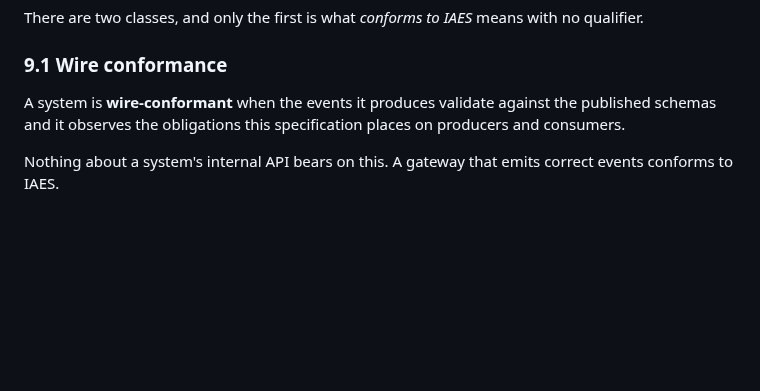
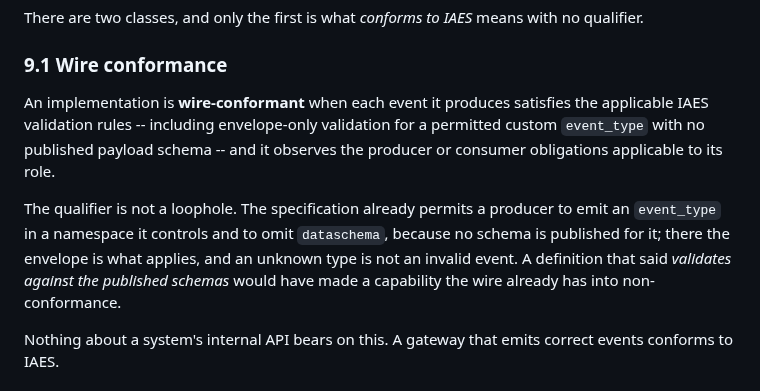
Before and after one commit to wertek-ai/iaes, a Markdown page: GOVERNANCE.md, the part around the change. GitHub-like rendering; blank space fills up the shorter version.

```diff
--- a/GOVERNANCE.md
+++ b/GOVERNANCE.md
@@ -450,9 +450,17 @@ no qualifier.
 
 ### 9.1 Wire conformance
 
-A system is **wire-conformant** when the events it produces validate against the
-published schemas and it observes the obligations this specification places on
-producers and consumers.
+An implementation is **wire-conformant** when each event it produces satisfies
+the applicable IAES validation rules -- including envelope-only validation for a
+permitted custom `event_type` with no published payload schema -- and it
+observes the producer or consumer obligations applicable to its role.
+
+The qualifier is not a loophole. The specification already permits a producer to
+emit an `event_type` in a namespace it controls and to omit `dataschema`,
+because no schema is published for it; there the envelope is what applies, and
+an unknown type is not an invalid event. A definition that said *validates
+against the published schemas* would have made a capability the wire already has
+into non-conformance.
 
 Nothing about a system's internal API bears on this. A gateway that emits
 correct events conforms to IAES.
```
Also changed, not shown: rfc/IAES-RFC-005.md (+14 -5 lines).
